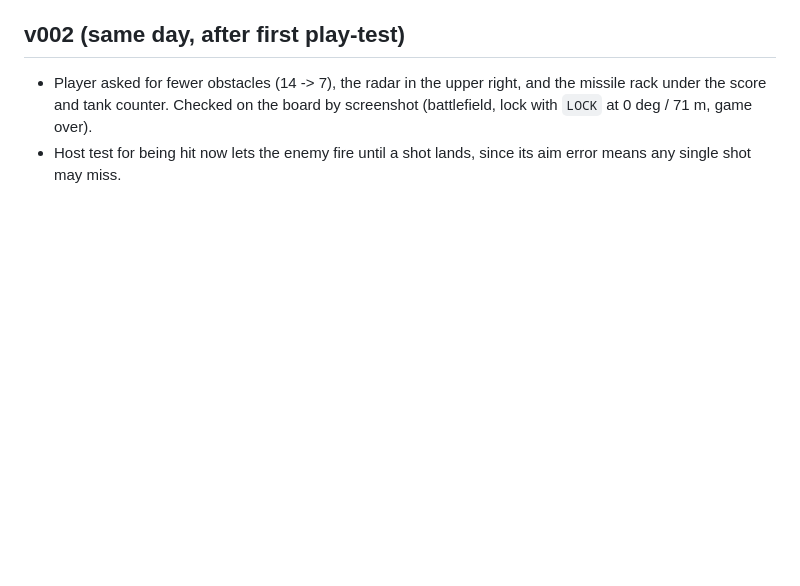
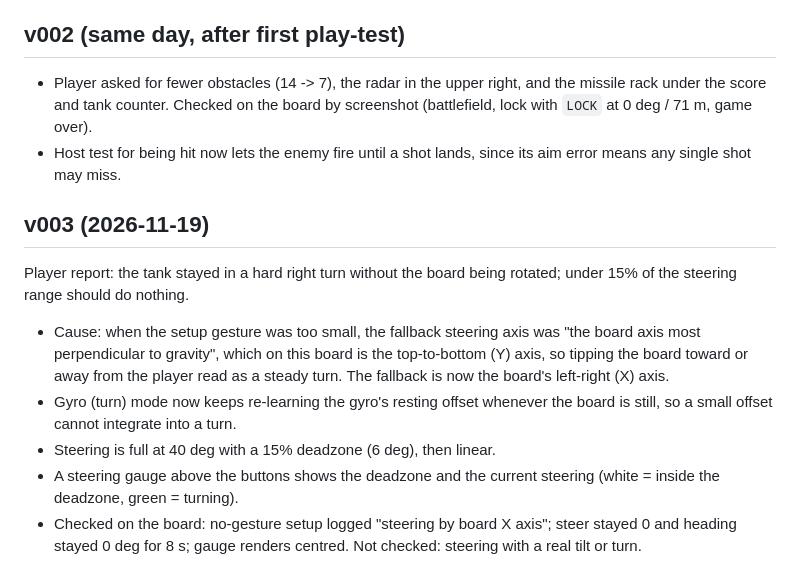
Before and after one commit to rquinn-intrepid/fw2-voidpanzer, a Markdown page: docs/2026-11-19-voidpanzer-e2e.md, the part around the change. GitHub-like rendering; blank space fills up the shorter version.

```diff
--- a/docs/2026-11-19-voidpanzer-e2e.md
+++ b/docs/2026-11-19-voidpanzer-e2e.md
@@ -47,3 +47,21 @@
   by screenshot (battlefield, lock with `LOCK` at 0 deg / 71 m, game over).
 - Host test for being hit now lets the enemy fire until a shot lands, since
   its aim error means any single shot may miss.
+
+## v003 (2026-11-19)
+
+Player report: the tank stayed in a hard right turn without the board being
+rotated; under 15% of the steering range should do nothing.
+
+- Cause: when the setup gesture was too small, the fallback steering axis was
+  "the board axis most perpendicular to gravity", which on this board is the
+  top-to-bottom (Y) axis, so tipping the board toward or away from the player
+  read as a steady turn. The fallback is now the board's left-right (X) axis.
+- Gyro (turn) mode now keeps re-learning the gyro's resting offset whenever
+  the board is still, so a small offset cannot integrate into a turn.
+- Steering is full at 40 deg with a 15% deadzone (6 deg), then linear.
+- A steering gauge above the buttons shows the deadzone and the current
+  steering (white = inside the deadzone, green = turning).
+- Checked on the board: no-gesture setup logged "steering by board X axis";
+  steer stayed 0 and heading stayed 0 deg for 8 s; gauge renders centred.
+  Not checked: steering with a real tilt or turn.
```
Also changed, not shown: README.md (+1 -1 lines), docs/images/battlefield.png, 2 other files.
